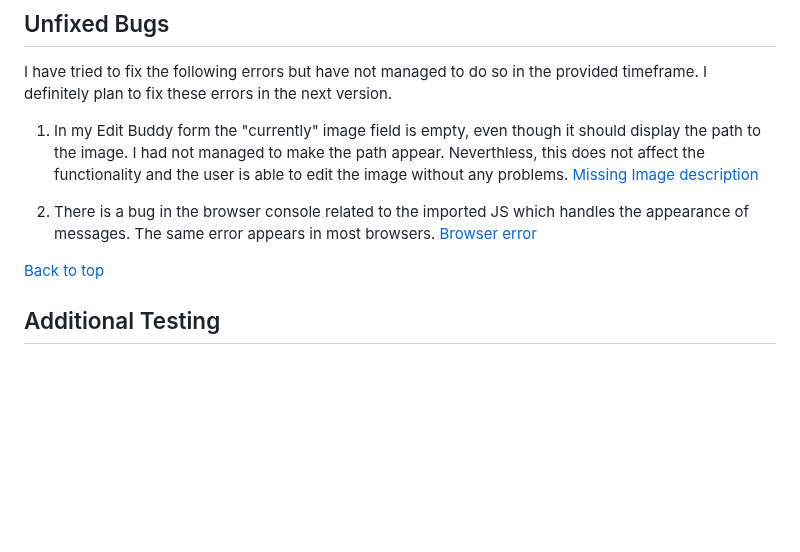
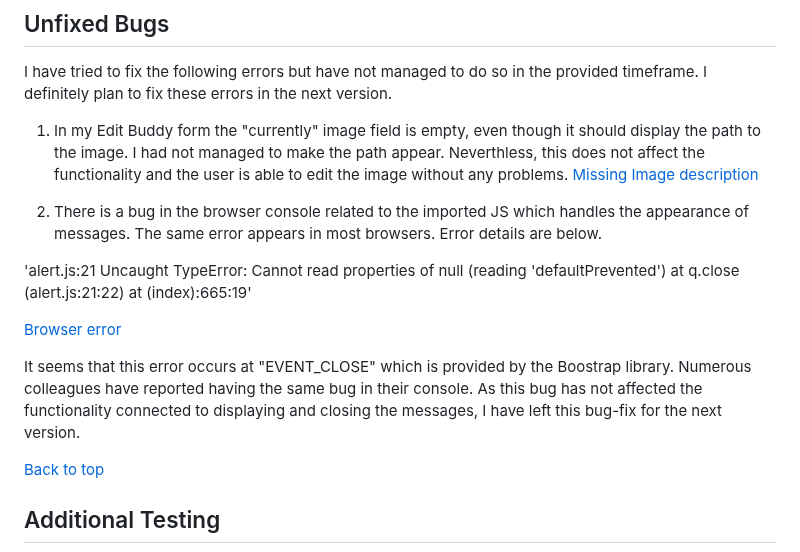
Before and after one commit to lucia2007/tennis_buddies, a Markdown page: TESTING.md, the part around the change. Rendered like a GitHub page; blank space fills up the shorter version.

Commit message:
Doc: Describe existing bug in console

```diff
--- a/TESTING.md
+++ b/TESTING.md
@@ -150,8 +150,13 @@ I have tried to fix the following errors but have not managed to do so in the pr
 1. In my Edit Buddy form the "currently" image field is empty, even though it should display the path to the image. I had not managed to make the path appear. Neverthless, this does not affect the functionality and the user is able to edit the image without any problems.
 [Missing Image description](/testing-images/missing_image_description.png)
 
-2. There is a bug in the browser console related to the imported JS which handles the appearance of messages. The same error appears in most browsers.
+2. There is a bug in the browser console related to the imported JS which handles the appearance of messages. The same error appears in most browsers. Error details are below.
+
+'alert.js:21 Uncaught TypeError: Cannot read properties of null (reading 'defaultPrevented') at q.close (alert.js:21:22) at (index):665:19'
+
 [Browser error](/testing-images/browser_error.png)
+
+It seems that this error occurs at "EVENT_CLOSE" which is provided by the Boostrap library. Numerous colleagues have reported having the same bug in their console. As this bug has not affected the functionality connected to displaying and closing the messages, I have left this bug-fix for the next version.
 
 [Back to top](#testing)
 
```
